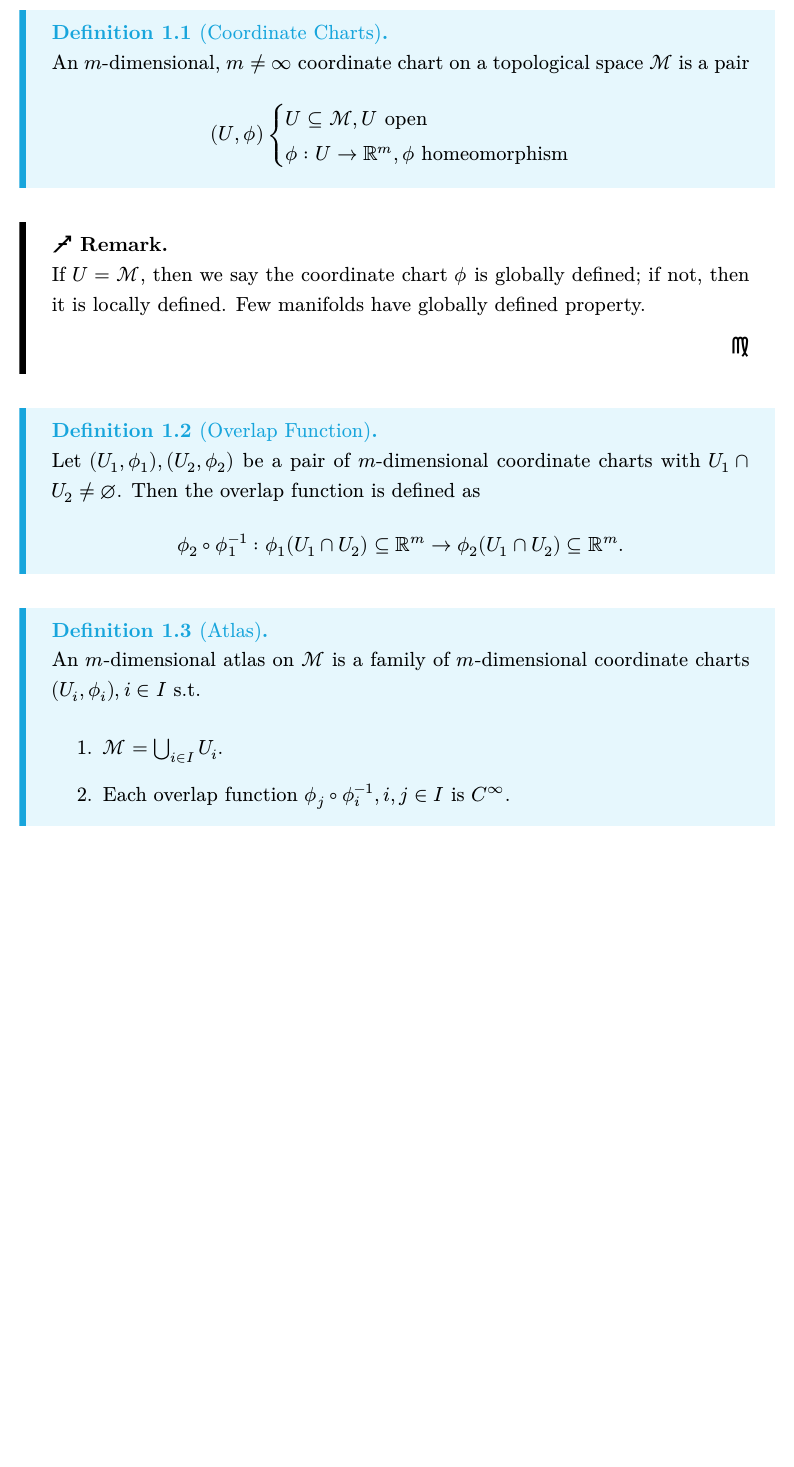
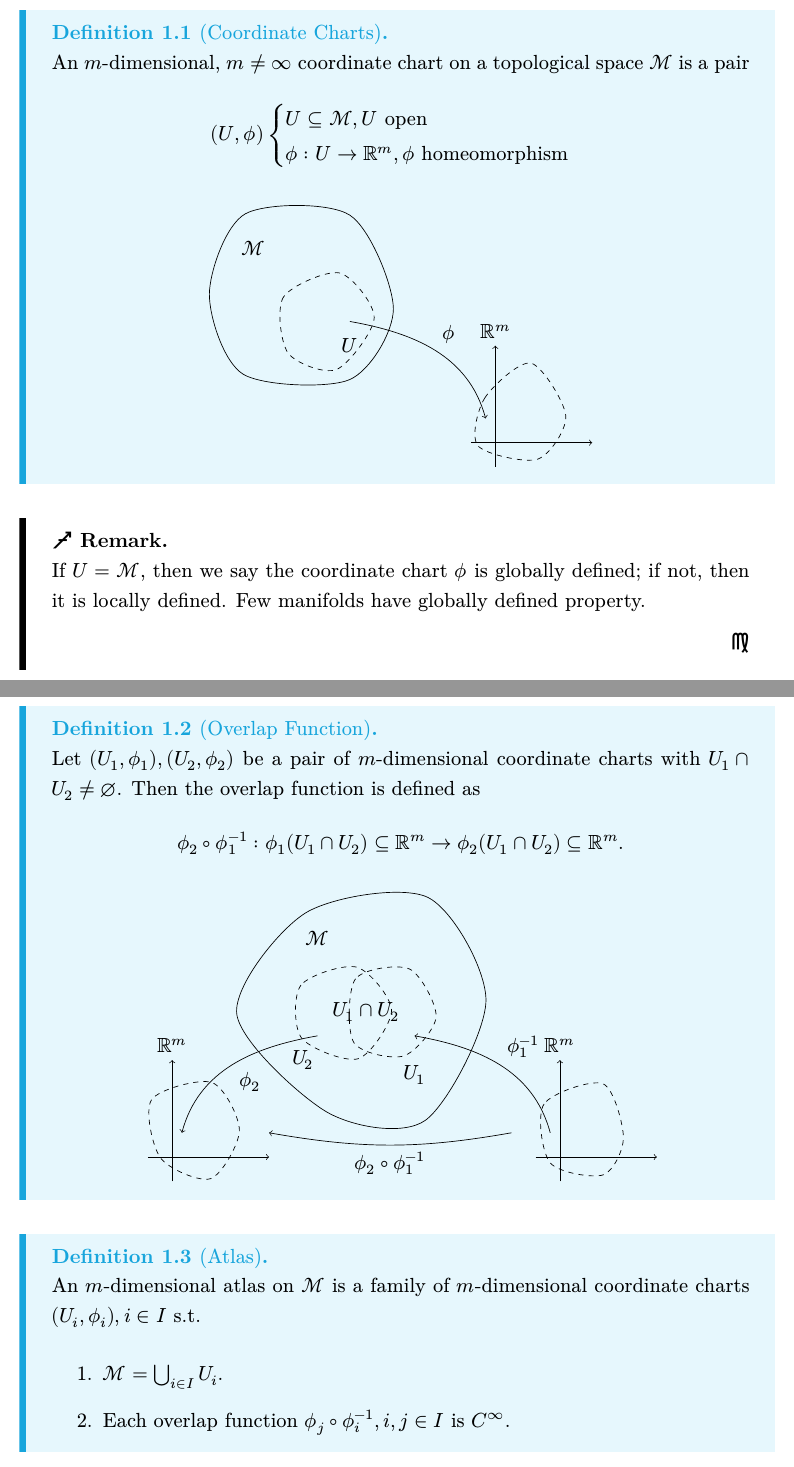
Before and after one commit to andrewlintw/differential-geometry-notes, a LaTeX document (main.tex, which reads figs/manifold.tex, figs/overlap.tex): part of page 1 of 35 before the commit and two parts of pages 1 and 2 of 36 after it, the two joined at a grey line, cut so that both start at the same text, the shorter picture padded with empty space. Compiled offline with XeLaTeX; a missing font is replaced by an installed copy or a similar font.

Commit message:
add figures: charts, overlap

```diff
--- /dev/null
+++ b/figs/manifold.tex
@@ -0,0 +1,18 @@
+\begin{tikzpicture}
+    \begin{scope}
+        \irrshape{2}{0.1}{6};
+    \end{scope}
+    \node at (-1, 1) {$\manifold[M]$};
+    \begin{scope}[xshift=0.5cm, yshift=-0.5cm]
+        \irrshape{1}{0.05}{5}[dashed];
+    \end{scope}
+    \node at (1, -1) {$U$};
+    \begin{scope}[xshift=4cm, yshift=-3cm]
+        \begin{scope}[xshift=0.5cm, yshift=0.5cm]
+            \irrshape{1}{0.2}{5}[dashed];
+        \end{scope}
+        \draw[->] (0, -0.5) -- (0, 2) node[above] {$\mathbb{R}^m$};
+        \draw[->] (-0.5, 0) -- (2, 0);
+    \end{scope}
+    \draw[->] (1, -0.5) to [out=-10, in=105] node [auto] {$\phi$} (3.8, -2.5) ;
+\end{tikzpicture}
--- /dev/null
+++ b/figs/overlap.tex
@@ -0,0 +1,31 @@
+\begin{tikzpicture}
+    \irrshape{2.5}{0.5}{6};
+    \node at (-1, 1.5) {$\manifold[M]$};
+    \begin{scope}[xshift=0.5cm]
+        \irrshape{1}{0.05}{5}[dashed];
+    \end{scope}
+    \node at (1, -1.3) {$U_1$};
+    \begin{scope}[xshift=-0.5cm]
+        \irrshape{1}{0.05}{5}[dashed];
+    \end{scope}
+    \node at (-1.3, -1) {$U_2$};
+    \node at (0, 0) {$U_1 \cap U_2$};
+    \begin{scope}[xshift=4cm, yshift=-3cm]
+        \begin{scope}[xshift=0.5cm, yshift=0.5cm]
+            \irrshape{1}{0.2}{5}[dashed];
+        \end{scope}
+        \draw[->] (0, -0.5) -- (0, 2) node[above] {$\mathbb{R}^m$};
+        \draw[->] (-0.5, 0) -- (2, 0);
+    \end{scope}
+    \draw[<-] (1, -0.5) to [out=-10, in=105] node [auto] {$\phi_1 ^{-1}$} (3.8, -2.5) ;
+    \begin{scope}[xshift=-4cm, yshift=-3cm]
+        \begin{scope}[xshift=0.5cm, yshift=0.5cm]
+            \irrshape{1}{0.2}{5}[dashed];
+        \end{scope}
+        \draw[->] (0, -0.5) -- (0, 2) node[above] {$\mathbb{R}^m$};
+        \draw[->] (-0.5, 0) -- (2, 0);
+    \end{scope}
+    \draw[->] (-1, -0.5) to [out=190, in=75] node [auto] {$\phi_2$} (-3.8, -2.5);
+    \draw[->] (3, -2.5) to [out=190, in=-10]
+        node [auto] {$\phi_2\circ\phi_1 ^{-1}$} (-2, -2.5);
+\end{tikzpicture}
--- a/main.tex
+++ b/main.tex
@@ -8,6 +8,11 @@
 \newcommand{\lder}[1]{\mathcal{L}_{#1}}
 \newcommand{\alt}[2]{\Lambda^{#1}(\manifold[#2])}
 \newcommand{\bnd}[1]{\partial\manifold[#1]}
+\newcommand{\irrshape}[3]{% r, dr, sample
+    \draw plot
+        [smooth cycle, samples=#3, domain={1:#3}]
+        ({(\x*360/#3+8*(2*rnd-1))}:{#1+#2*(2*rnd-1)})
+}
 \DeclareMathOperator{\idd}{id}
 \DeclareMathOperator{\sgn}{sgn}
 
@@ -25,6 +30,9 @@
             \phi : U \to \mathbb{R}^{m}, \phi~\text{homeomorphism}
         \end{cases}
         \]
+        \begin{center}
+            \input{figs/manifold.tex}
+        \end{center}
     \end{definition}
     \begin{remark}
         If \(U=\manifold[M]\), then we say the coordinate chart \(\phi\) is
@@ -40,6 +48,9 @@
         \phi_2\circ\phi_1 ^{-1} : \phi_1(U_1 \cap U_2) \subseteq \mathbb{R}^m
         \to \phi_2(U_1 \cap U_2) \subseteq \mathbb{R}^m.
         \]
+        \begin{center}
+            \input{figs/overlap.tex}
+        \end{center}
     \end{definition}
     \begin{definition}[Atlas]\label{def:atlas}
         An \(m\)-dimensional atlas on \(\manifold[M]\) is a family of
```
Also changed, not shown: figs/testbench.tex (added, +52 -0 lines), figs/manifold.pdf (added), figs/testbench.pdf (added), main.pdf.
